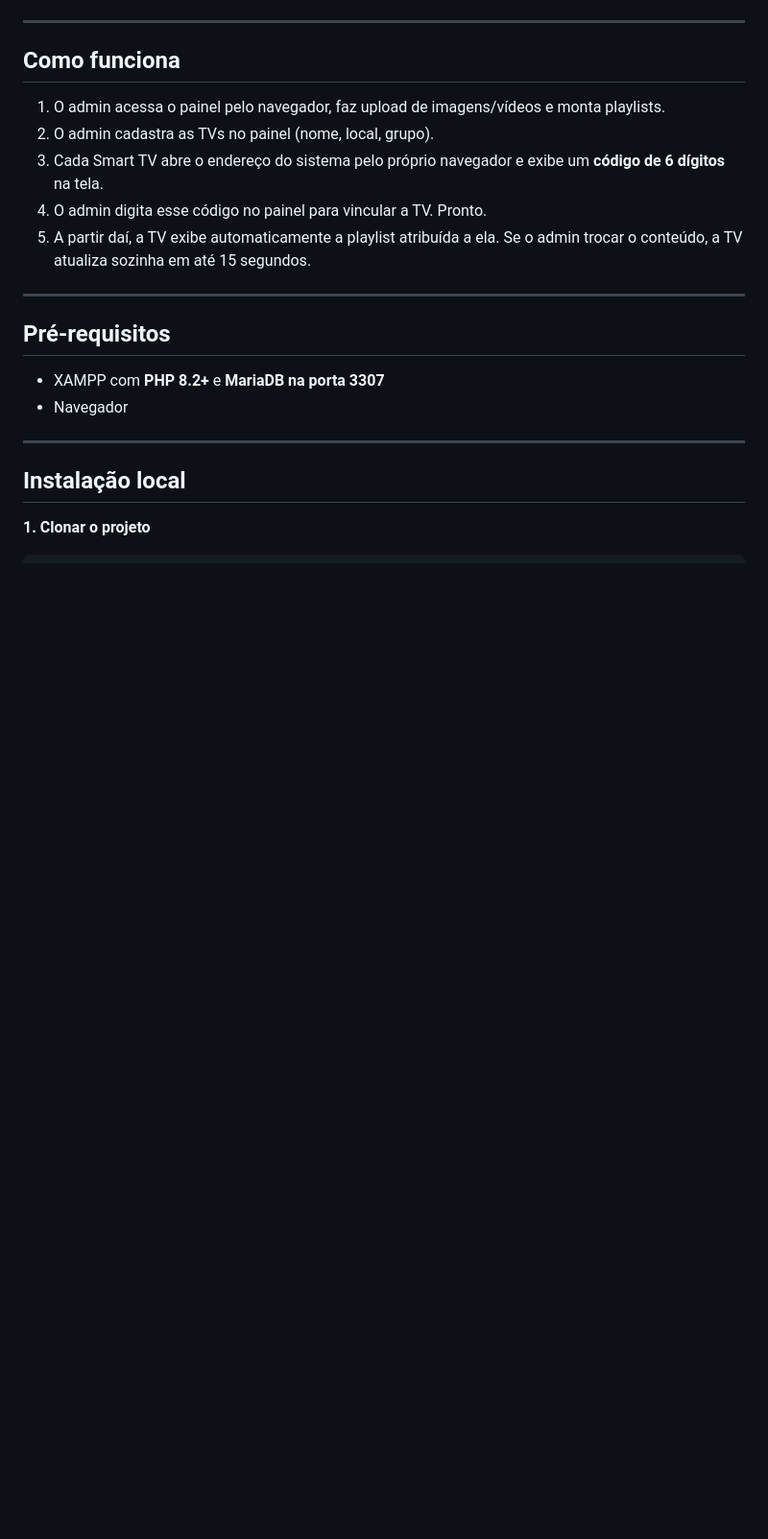
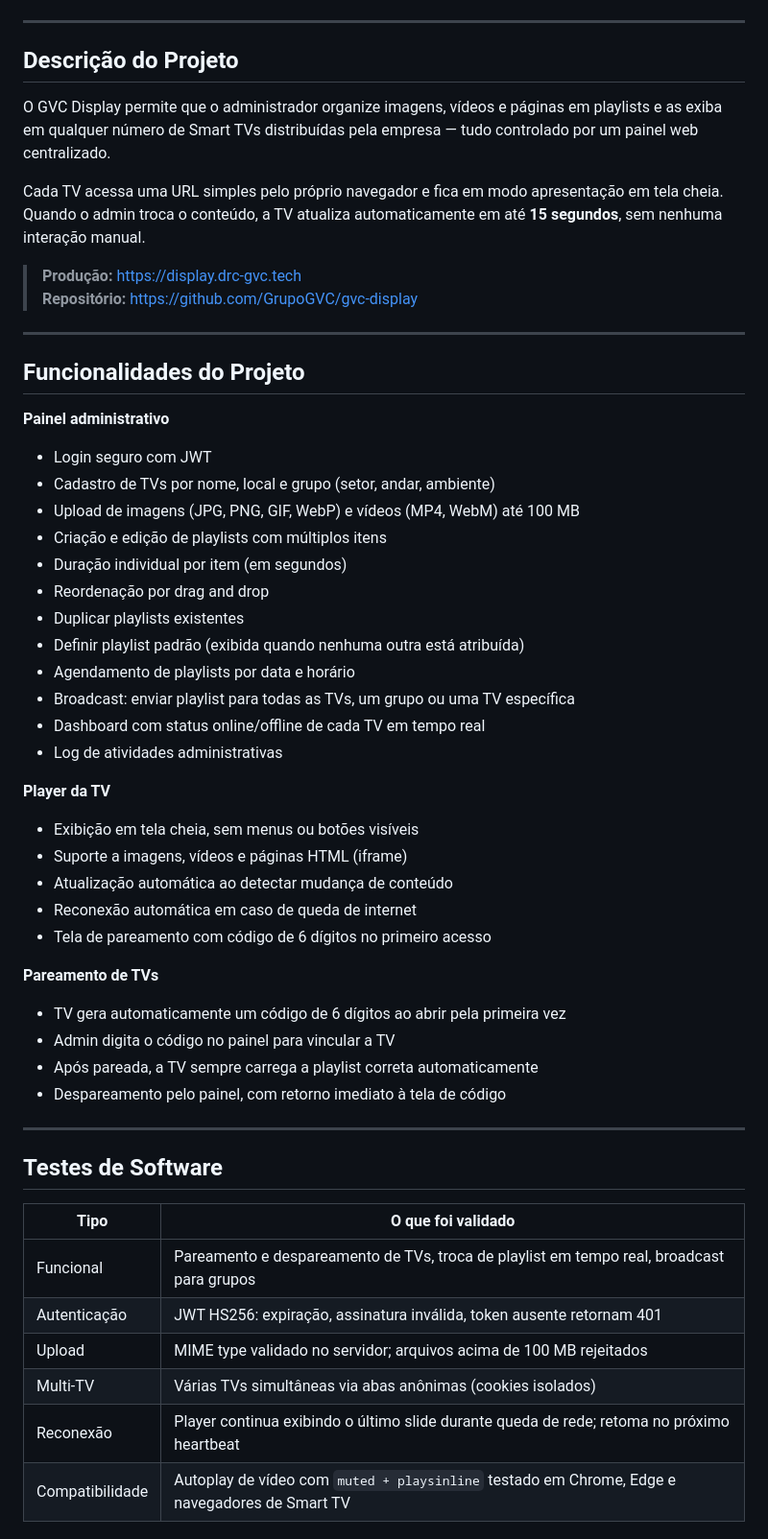
Before and after one commit to GrupoGVC/gvc-display, a Markdown page: readme.md, the part around one of its changes. Shown at 96% size. Rendered like a GitHub page; blank space fills up the shorter version.

Commit message:
add: readme

```diff
--- a/readme.md
+++ b/readme.md
@@ -6,24 +20,56 @@ Sistema corporativo de sinalização digital. O administrador organiza apresenta
 
 ---
 
-## Como funciona
+## Descrição do Projeto
 
-1. O admin acessa o painel pelo navegador, faz upload de imagens/vídeos e monta playlists.
-2. O admin cadastra as TVs no painel (nome, local, grupo).
-3. Cada Smart TV abre o endereço do sistema pelo próprio navegador e exibe um **código de 6 dígitos** na tela.
-4. O admin digita esse código no painel para vincular a TV. Pronto.
-5. A partir daí, a TV exibe automaticamente a playlist atribuída a ela. Se o admin trocar o conteúdo, a TV atualiza sozinha em até 15 segundos.
+O GVC Display permite que o administrador organize imagens, vídeos e páginas em playlists e as exiba em qualquer número de Smart TVs distribuídas pela empresa — tudo controlado por um painel web centralizado.
+
+Cada TV acessa uma URL simples pelo próprio navegador e fica em modo apresentação em tela cheia. Quando o admin troca o conteúdo, a TV atualiza automaticamente em até **15 segundos**, sem nenhuma interação manual.
+
+> **Produção:** https://display.drc-gvc.tech
+> **Repositório:** https://github.com/GrupoGVC/gvc-display
 
 ---
 
-## Pré-requisitos
+## Funcionalidades do Projeto
 
-- XAMPP com **PHP 8.2+** e **MariaDB na porta 3307**
-- Navegador
+**Painel administrativo**
+- Login seguro com JWT
+- Cadastro de TVs por nome, local e grupo (setor, andar, ambiente)
+- Upload de imagens (JPG, PNG, GIF, WebP) e vídeos (MP4, WebM) até 100 MB
+- Criação e edição de playlists com múltiplos itens
+- Duração individual por item (em segundos)
+- Reordenação por drag and drop
+- Duplicar playlists existentes
+- Definir playlist padrão (exibida quando nenhuma outra está atribuída)
+- Agendamento de playlists por data e horário
+- Broadcast: enviar playlist para todas as TVs, um grupo ou uma TV específica
+- Dashboard com status online/offline de cada TV em tempo real
+- Log de atividades administrativas
+
+**Player da TV**
+- Exibição em tela cheia, sem menus ou botões visíveis
+- Suporte a imagens, vídeos e páginas HTML (iframe)
+- Atualização automática ao detectar mudança de conteúdo
+- Reconexão automática em caso de queda de internet
+- Tela de pareamento com código de 6 dígitos no primeiro acesso
+
+**Pareamento de TVs**
+- TV gera automaticamente um código de 6 dígitos ao abrir pela primeira vez
+- Admin digita o código no painel para vincular a TV
+- Após pareada, a TV sempre carrega a playlist correta automaticamente
+- Despareamento pelo painel, com retorno imediato à tela de código
 
 ---
 
-## Instalação local
+## Testes de Software
 
-**1. Clonar o projeto**
+| Tipo | O que foi validado |
+|---|---|
+| Funcional | Pareamento e despareamento de TVs, troca de playlist em tempo real, broadcast para grupos |
+| Autenticação | JWT HS256: expiração, assinatura inválida, token ausente retornam 401 |
+| Upload | MIME type validado no servidor; arquivos acima de 100 MB rejeitados |
+| Multi-TV | Várias TVs simultâneas via abas anônimas (cookies isolados) |
+| Reconexão | Player continua exibindo o último slide durante queda de rede; retoma no próximo heartbeat |
+| Compatibilidade | Autoplay de vídeo com `muted + playsinline` testado em Chrome, Edge e navegadores de Smart TV |
 
```
Also changed, not shown: other parts of readme.md (+120 -206 lines).
